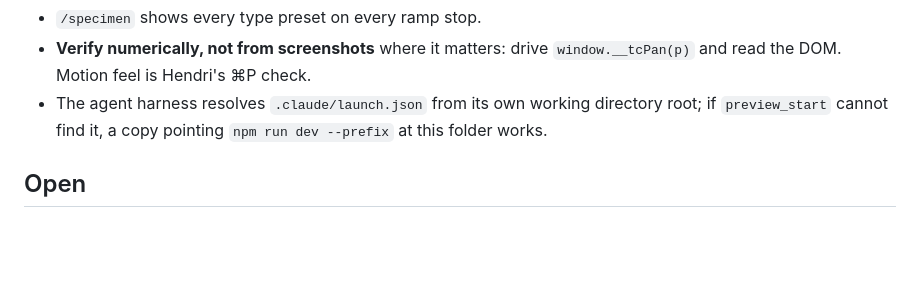
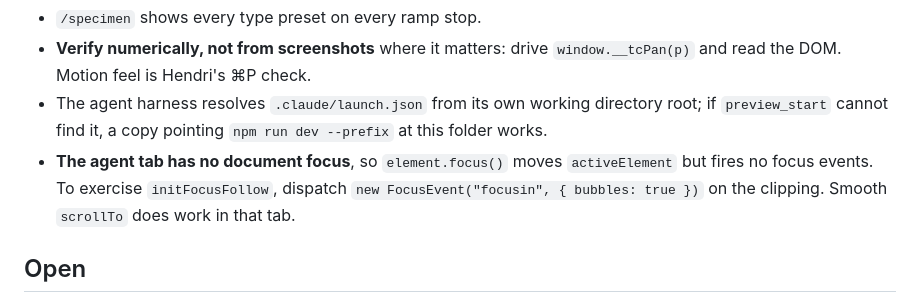
Before and after one commit to itsHendri/quarta-collective, a Markdown page: CLAUDE.md, the part around the change. Rendered like a GitHub page; blank space fills up the shorter version.

Commit message:
Note how to verify focus-follow in the agent tab
Co-Authored-By: Claude Fable 5.1 <noreply@anthropic.com>

```diff
--- a/CLAUDE.md
+++ b/CLAUDE.md
@@ -77,6 +77,10 @@ node scripts/sweep-contrast.ts
 - The agent harness resolves `.claude/launch.json` from its own working
   directory root; if `preview_start` cannot find it, a copy pointing
   `npm run dev --prefix` at this folder works.
+- **The agent tab has no document focus**, so `element.focus()` moves
+  `activeElement` but fires no focus events. To exercise `initFocusFollow`,
+  dispatch `new FocusEvent("focusin", { bubbles: true })` on the clipping.
+  Smooth `scrollTo` does work in that tab.
 
 ## Open
 
```
